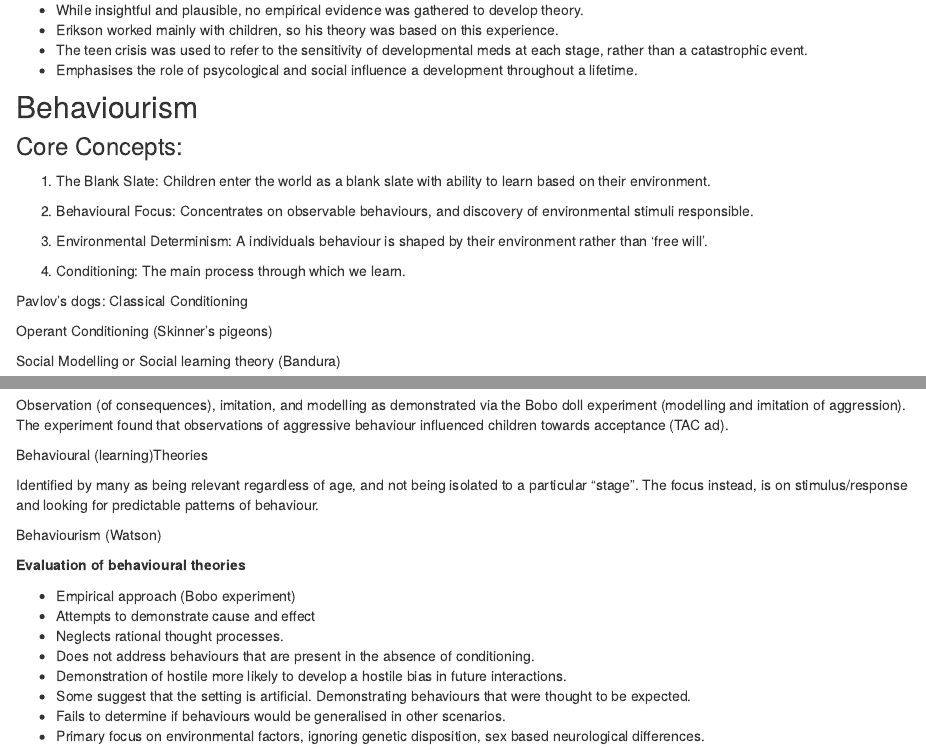
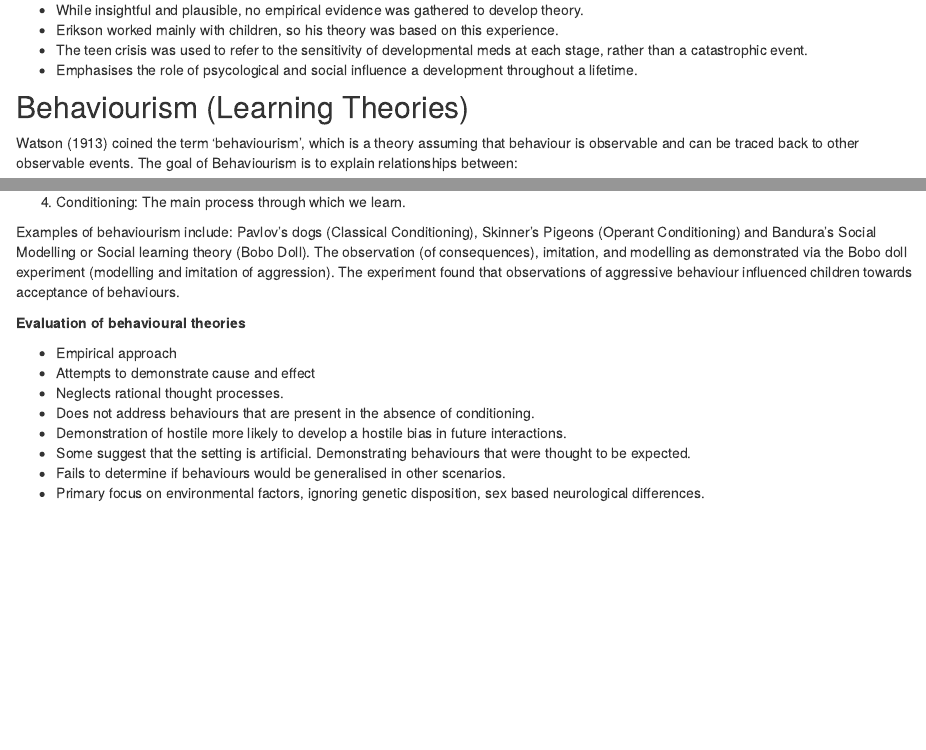
Before and after one commit to spikeymikey73/HPS121, an R Markdown document (Topic1.Rmd): the page in a window 1100 px wide, from 1030 px down, and a second part further down, joined at a grey line. Rendered offline with R 4.5, knitr and Pandoc, with nearby package versions; drawn as R Markdown's standard HTML page in place of the format the file asks for.

Commit message:
Updates to Topic 1
Behaviourism

```diff
--- a/Topic1.Rmd
+++ b/Topic1.Rmd
@@ -30,4 +35,6 @@ output: distill::distill_article
 - The teen crisis was used to refer to the sensitivity of developmental meds at each stage, rather than a catastrophic event.
 - Emphasises the role of psycological and social influence a development throughout a lifetime.
 
-## Behaviourism
+## Behaviourism (Learning Theories)
+
+Watson (1913) coined the term ‘behaviourism’, which is a theory assuming that behaviour is observable and can be traced back to other observable events. The goal of Behaviourism is to explain relationships between:
@@ -43,23 +59,12 @@ output: distill::distill_article
 
 4. Conditioning: The main process through which we learn.
 
-Pavlov's dogs: Classical Conditioning
 
-Operant Conditioning (Skinner's pigeons)
-
-Social Modelling or Social learning theory (Bandura)
-
-Observation (of consequences), imitation, and modelling as demonstrated via the Bobo doll experiment (modelling and imitation of aggression). The experiment found that observations of aggressive behaviour influenced children towards acceptance (TAC ad).
-
-Behavioural (learning)Theories
-
-Identified by many as being relevant regardless of age, and not being isolated to a particular "stage". The focus instead, is on stimulus/response and looking for predictable patterns of behaviour.
-
-Behaviourism (Watson)
+Examples of behaviourism include: Pavlov's dogs (Classical Conditioning), Skinner's Pigeons (Operant Conditioning) and Bandura's Social Modelling or Social learning theory (Bobo Doll). The observation (of consequences), imitation, and modelling as demonstrated via the Bobo doll experiment (modelling and imitation of aggression). The experiment found that observations of aggressive behaviour influenced children towards acceptance of behaviours.
 
 **Evaluation of behavioural theories**
 
-- Empirical approach (Bobo experiment)
+- Empirical approach
 - Attempts to demonstrate cause and effect
 - Neglects rational thought processes.
 - Does not address behaviours that are present in the absence of conditioning.
```
Also changed, not shown: docs/search.json, Topic1.Rmd (14 more changed lines), 13 other files.
